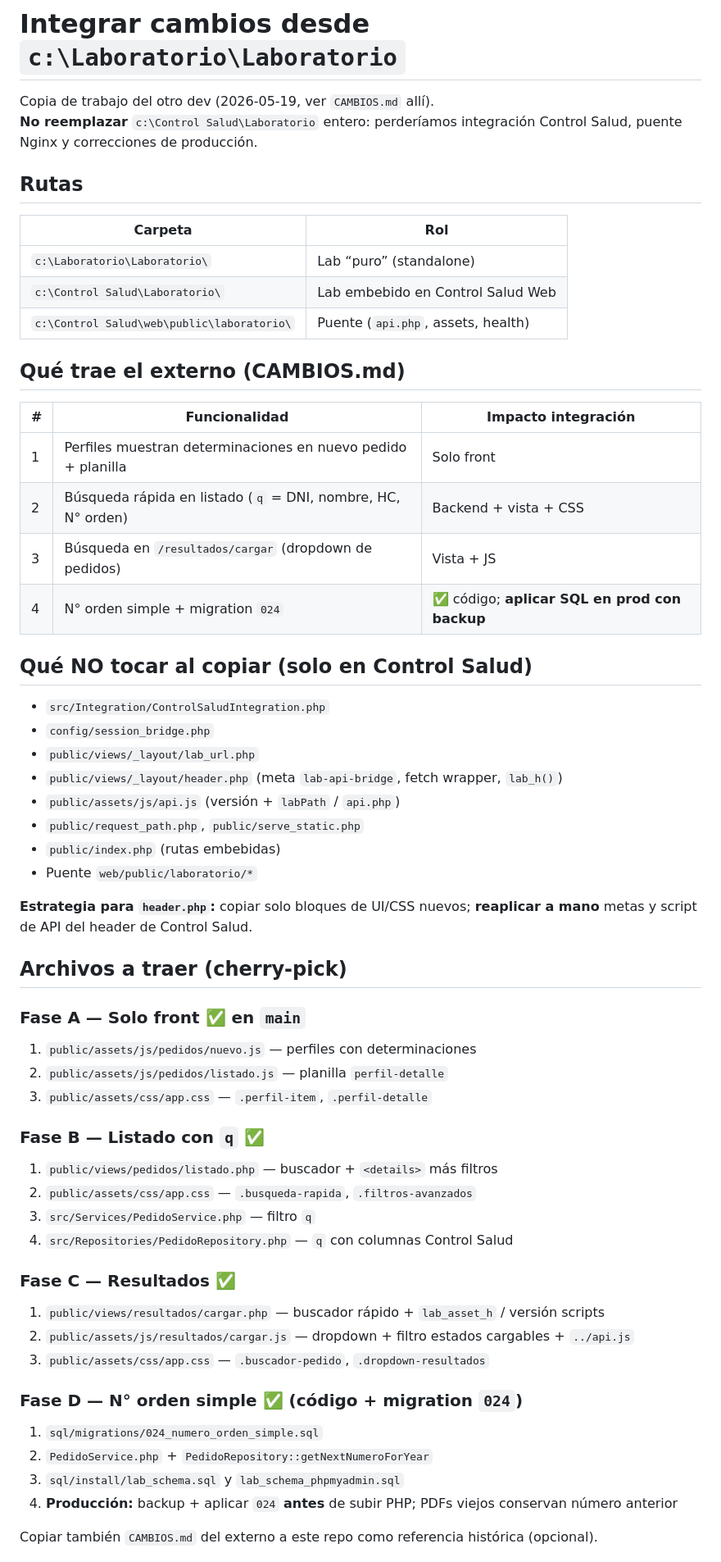
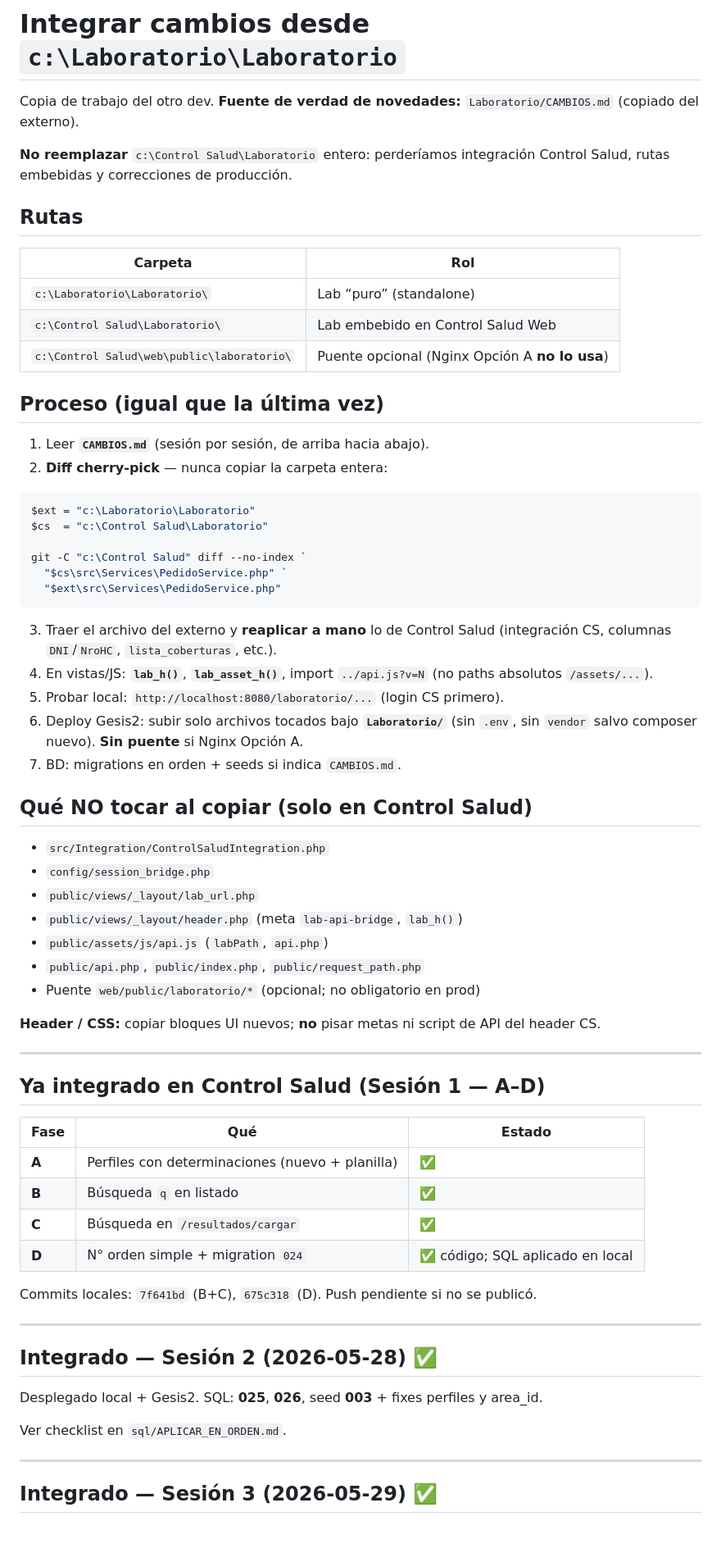
Before and after one commit to marcelolbenito/control-salud-web, a Markdown page: Laboratorio/MERGE_DESDE_LABORATORIO_EXTERNO.md, the part around one of its changes. Shown at 82% size. Drawn GitHub-style; blank space fills up the shorter version.

Commit message:
docs(laboratorio): CAMBIOS externo y guia merge sesiones 2-3
Actualiza estado integrado S2/S3 y pendientes S4.

Co-authored-by: Cursor <cursoragent@cursor.com>

````diff
--- a/Laboratorio/MERGE_DESDE_LABORATORIO_EXTERNO.md
+++ b/Laboratorio/MERGE_DESDE_LABORATORIO_EXTERNO.md
@@ -1,7 +1,8 @@
 # Integrar cambios desde `c:\Laboratorio\Laboratorio`
 
-Copia de trabajo del otro dev (2026-05-19, ver `CAMBIOS.md` allí).
-**No reemplazar** `c:\Control Salud\Laboratorio` entero: perderíamos integración Control Salud, puente Nginx y correcciones de producción.
+Copia de trabajo del otro dev. **Fuente de verdad de novedades:** `Laboratorio/CAMBIOS.md` (copiado del externo).
+
+**No reemplazar** `c:\Control Salud\Laboratorio` entero: perderíamos integración Control Salud, rutas embebidas y correcciones de producción.
 
 ## Rutas
 
@@ -9,57 +10,62 @@ Copia de trabajo del otro dev (2026-05-19, ver `CAMBIOS.md` allí).
 |---------|-----|
 | `c:\Laboratorio\Laboratorio\` | Lab “puro” (standalone) |
 | `c:\Control Salud\Laboratorio\` | Lab embebido en Control Salud Web |
-| `c:\Control Salud\web\public\laboratorio\` | Puente (`api.php`, assets, health) |
+| `c:\Control Salud\web\public\laboratorio\` | Puente opcional (Nginx Opción A **no lo usa**) |
 
-## Qué trae el externo (CAMBIOS.md)
+## Proceso (igual que la última vez)
 
-| # | Funcionalidad | Impacto integración |
-|---|---------------|---------------------|
-| 1 | Perfiles muestran determinaciones en nuevo pedido + planilla | Solo front |
-| 2 | Búsqueda rápida en listado (`q` = DNI, nombre, HC, N° orden) | Backend + vista + CSS |
-| 3 | Búsqueda en `/resultados/cargar` (dropdown de pedidos) | Vista + JS |
-| 4 | N° orden simple + migration `024` | ✅ código; **aplicar SQL en prod con backup** |
+1. Leer **`CAMBIOS.md`** (sesión por sesión, de arriba hacia abajo).
+2. **Diff cherry-pick** — nunca copiar la carpeta entera:
+
+```powershell
+$ext = "c:\Laboratorio\Laboratorio"
+$cs  = "c:\Control Salud\Laboratorio"
+
+git -C "c:\Control Salud" diff --no-index `
+  "$cs\src\Services\PedidoService.php" `
+  "$ext\src\Services\PedidoService.php"
+```
+
+3. Traer el archivo del externo y **reaplicar a mano** lo de Control Salud (integración CS, columnas `DNI`/`NroHC`, `lista_coberturas`, etc.).
+4. En vistas/JS: **`lab_h()`**, **`lab_asset_h()`**, import `../api.js?v=N` (no paths absolutos `/assets/...`).
+5. Probar local: `http://localhost:8080/laboratorio/...` (login CS primero).
+6. Deploy Gesis2: subir solo archivos tocados bajo **`Laboratorio/`** (sin `.env`, sin `vendor` salvo composer nuevo). **Sin puente** si Nginx Opción A.
+7. BD: migrations en orden + seeds si indica `CAMBIOS.md`.
 
 ## Qué NO tocar al copiar (solo en Control Salud)
 
 - `src/Integration/ControlSaludIntegration.php`
 - `config/session_bridge.php`
 - `public/views/_layout/lab_url.php`
-- `public/views/_layout/header.php` (meta `lab-api-bridge`, fetch wrapper, `lab_h()`)
-- `public/assets/js/api.js` (versión + `labPath` / `api.php`)
-- `public/request_path.php`, `public/serve_static.php`
-- `public/index.php` (rutas embebidas)
-- Puente `web/public/laboratorio/*`
+- `public/views/_layout/header.php` (meta `lab-api-bridge`, `lab_h()`)
+- `public/assets/js/api.js` (`labPath`, `api.php`)
+- `public/api.php`, `public/index.php`, `public/request_path.php`
+- Puente `web/public/laboratorio/*` (opcional; no obligatorio en prod)
 
-**Estrategia para `header.php`:** copiar solo bloques de UI/CSS nuevos; **reaplicar a mano** metas y script de API del header de Control Salud.
+**Header / CSS:** copiar bloques UI nuevos; **no** pisar metas ni script de API del header CS.
 
-## Archivos a traer (cherry-pick)
+---
 
-### Fase A — Solo front ✅ en `main`
+## Ya integrado en Control Salud (Sesión 1 — A–D)
 
-1. `public/assets/js/pedidos/nuevo.js` — perfiles con determinaciones
-2. `public/assets/js/pedidos/listado.js` — planilla `perfil-detalle`
-3. `public/assets/css/app.css` — `.perfil-item`, `.perfil-detalle`
+| Fase | Qué | Estado |
+|------|-----|--------|
+| **A** | Perfiles con determinaciones (nuevo + planilla) | ✅ |
+| **B** | Búsqueda `q` en listado | ✅ |
+| **C** | Búsqueda en `/resultados/cargar` | ✅ |
+| **D** | N° orden simple + migration `024` | ✅ código; SQL aplicado en local |
 
-### Fase B — Listado con `q` ✅
+Commits locales: `7f641bd` (B+C), `675c318` (D). Push pendiente si no se publicó.
 
-1. `public/views/pedidos/listado.php` — buscador + `<details>` más filtros
-2. `public/assets/css/app.css` — `.busqueda-rapida`, `.filtros-avanzados`
-3. `src/Services/PedidoService.php` — filtro `q`
-4. `src/Repositories/PedidoRepository.php` — `q` con columnas Control Salud
+---
 
-### Fase C — Resultados ✅
+## Integrado — Sesión 2 (2026-05-28) ✅
 
-1. `public/views/resultados/cargar.php` — buscador rápido + `lab_asset_h` / versión scripts
-2. `public/assets/js/resultados/cargar.js` — dropdown + filtro estados cargables + `../api.js`
-3. `public/assets/css/app.css` — `.buscador-pedido`, `.dropdown-resultados`
+Desplegado local + Gesis2. SQL: **025**, **026**, seed **003** + fixes perfiles y area_id.
 
-### Fase D — N° orden simple ✅ (código + migration `024`)
+Ver checklist en `sql/APLICAR_EN_ORDEN.md`.
 
-1. `sql/migrations/024_numero_orden_simple.sql`
-2. `PedidoService.php` + `PedidoRepository::getNextNumeroForYear`
-3. `sql/install/lab_schema.sql` y `lab_schema_phpmyadmin.sql`
-4. **Producción:** backup + aplicar `024` **antes** de subir PHP; PDFs viejos conservan número anterior
+---
 
-Copiar también `CAMBIOS.md` del externo a este repo como referencia histórica (opcional).
+## Integrado — Sesión 3 (2026-05-29) ✅
 
````
Also changed, not shown: other parts of Laboratorio/MERGE_DESDE_LABORATORIO_EXTERNO.md (+43 -25 lines), Laboratorio/CAMBIOS.md (added, +561 -0 lines).
